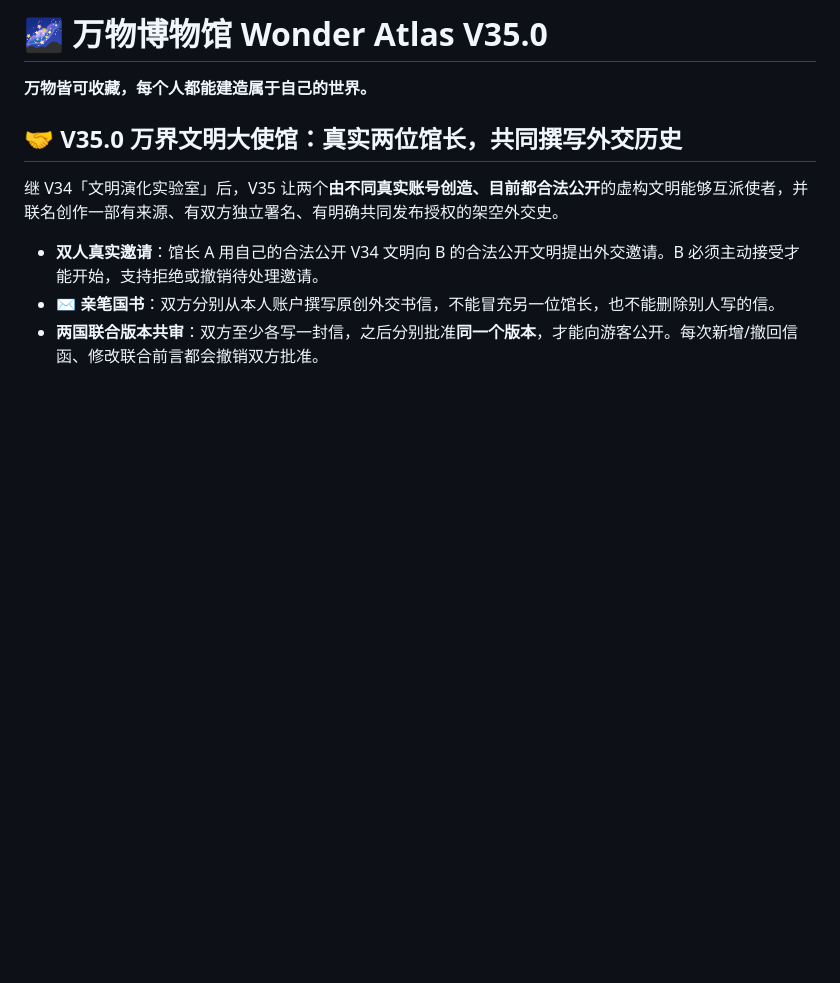
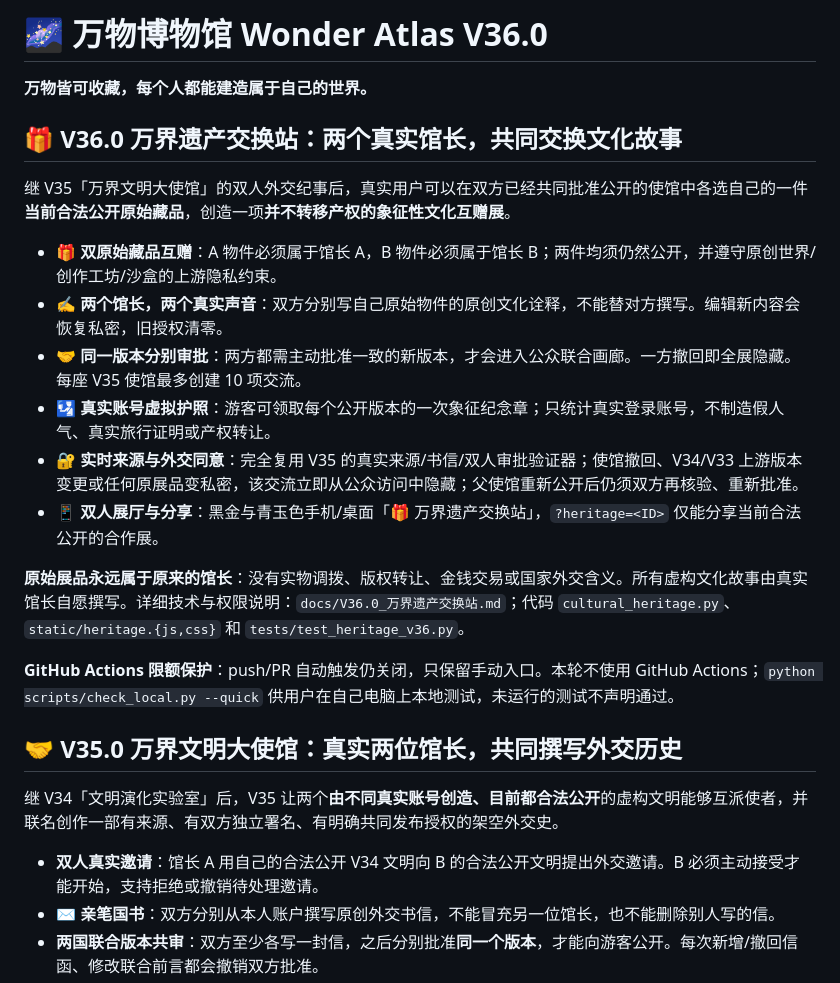
Before and after one commit to ProfMonkey/museum-, a Markdown page: README.md, the part around the change. Drawn GitHub-style; blank space fills up the shorter version.

Commit message:
docs(v36): announce dual-curator symbolic heritage studio and consent boundaries [skip ci]

```diff
--- a/README.md
+++ b/README.md
@@ -1,6 +1,21 @@
-# 🌌 万物博物馆 Wonder Atlas V35.0
+# 🌌 万物博物馆 Wonder Atlas V36.0
 
 **万物皆可收藏，每个人都能建造属于自己的世界。**
+
+## 🎁 V36.0 万界遗产交换站：两个真实馆长，共同交换文化故事
+
+继 V35「万界文明大使馆」的双人外交纪事后，真实用户可以在双方已经共同批准公开的使馆中各选自己的一件**当前合法公开原始藏品**，创造一项**并不转移产权的象征性文化互赠展**。
+
+- **🎁 双原始藏品互赠**：A 物件必须属于馆长 A，B 物件必须属于馆长 B；两件均须仍然公开，并遵守原创世界/创作工坊/沙盒的上游隐私约束。
+- **✍️ 两个馆长，两个真实声音**：双方分别写自己原始物件的原创文化诠释，不能替对方撰写。编辑新内容会恢复私密，旧授权清零。
+- **🤝 同一版本分别审批**：两方都需主动批准一致的新版本，才会进入公众联合画廊。一方撤回即全展隐藏。每座 V35 使馆最多创建 10 项交流。
+- **🛂 真实账号虚拟护照**：游客可领取每个公开版本的一次象征纪念章；只统计真实登录账号，不制造假人气、真实旅行证明或产权转让。
+- **🔐 实时来源与外交同意**：完全复用 V35 的真实来源/书信/双人审批验证器；使馆撤回、V34/V33 上游版本变更或任何原展品变私密，该交流立即从公众访问中隐藏；父使馆重新公开后仍须双方再核验、重新批准。
+- **📱 双人展厅与分享**：黑金与青玉色手机/桌面「🎁 万界遗产交换站」，`?heritage=<ID>` 仅能分享当前合法公开的合作展。
+
+**原始展品永远属于原来的馆长**：没有实物调拨、版权转让、金钱交易或国家外交含义。所有虚构文化故事由真实馆长自愿撰写。详细技术与权限说明：`docs/V36.0_万界遗产交换站.md`；代码 `cultural_heritage.py`、`static/heritage.{js,css}` 和 `tests/test_heritage_v36.py`。
+
+**GitHub Actions 限额保护**：push/PR 自动触发仍关闭，只保留手动入口。本轮不使用 GitHub Actions；`python scripts/check_local.py --quick` 供用户在自己电脑上本地测试，未运行的测试不声明通过。
 
 ## 🤝 V35.0 万界文明大使馆：真实两位馆长，共同撰写外交历史
 
```
